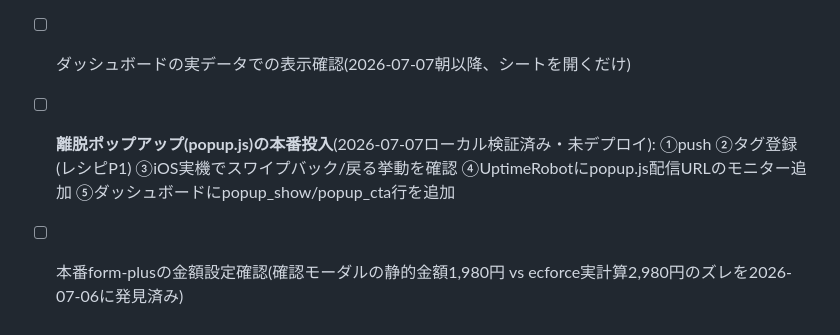
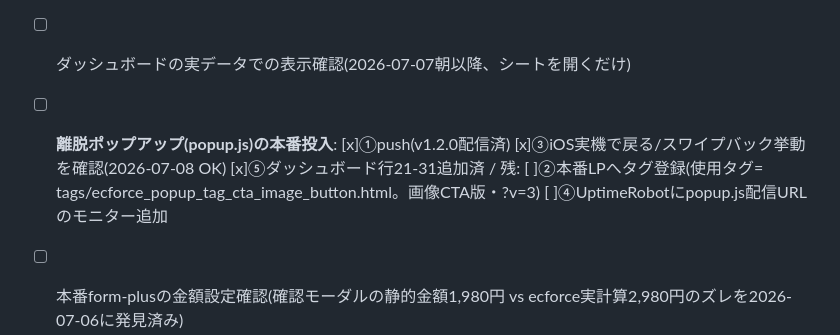
Before and after one commit to yhozumi-stack/hugskin-chatbot, a Markdown page: CLAUDE.md, the part around the change. Drawn GitHub-style.

Commit message:
docs: 残タスク更新(離脱ポップ=push/iOS実機/ダッシュボード完了、残りは本番タグ登録とUptimeRobot追加)
Co-Authored-By: Claude Fable 5 <noreply@anthropic.com>

```diff
--- a/CLAUDE.md
+++ b/CLAUDE.md
@@ -473,6 +473,6 @@ gh workflow run analytics.yml -f backfill_days=14   # 14日さかのぼって取
 - [x] 本番LPへのタグ展開 + 実機確認(2026-07-06完了、**本番CV確認済み**)
 - [x] UptimeRobot設定(2026-07-06完了。chatbot.js/hugskin.shopを5分間隔監視。無料プランはSlack直結不可のためGmail転送フィルタ経由で#hugskin_chatbot_alertへ通知。下記「外形監視」章を参照)
 - [ ] ダッシュボードの実データでの表示確認(2026-07-07朝以降、シートを開くだけ)
-- [ ] **離脱ポップアップ(popup.js)の本番投入**(2026-07-07ローカル検証済み・未デプロイ): ①push ②タグ登録(レシピP1) ③iOS実機でスワイプバック/戻る挙動を確認 ④UptimeRobotにpopup.js配信URLのモニター追加 ⑤ダッシュボードにpopup_show/popup_cta行を追加
+- [ ] **離脱ポップアップ(popup.js)の本番投入**: [x]①push(v1.2.0配信済) [x]③iOS実機で戻る/スワイプバック挙動を確認(2026-07-08 OK) [x]⑤ダッシュボード行21-31追加済 / 残: [ ]②本番LPへタグ登録(使用タグ= tags/ecforce_popup_tag_cta_image_button.html。画像CTA版・?v=3) [ ]④UptimeRobotにpopup.js配信URLのモニター追加
 - [ ] 本番form-plusの金額設定確認(確認モーダルの静的金額1,980円 vs ecforce実計算2,980円のズレを2026-07-06に発見済み)
 - [ ] (モードB利用時のみ) 遷移先テンプレートへの自動入力スクリプト設置
```
